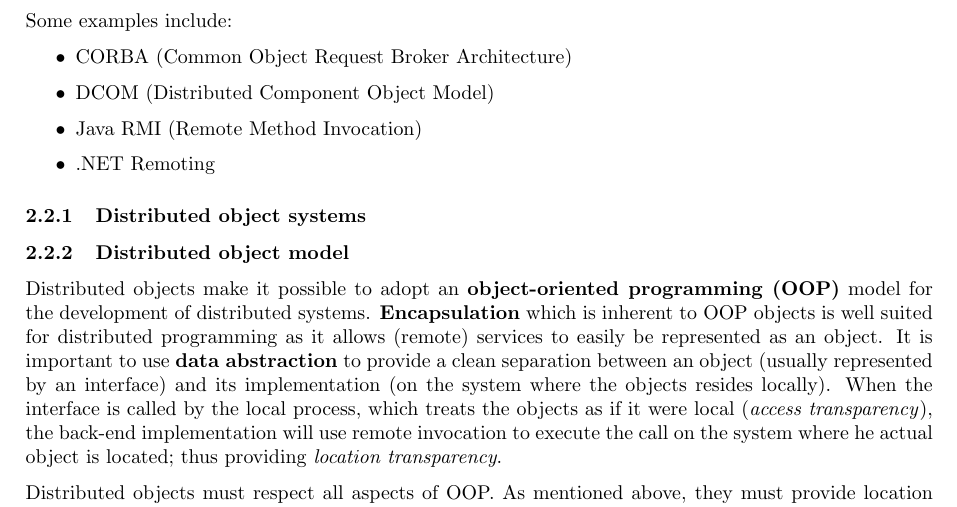
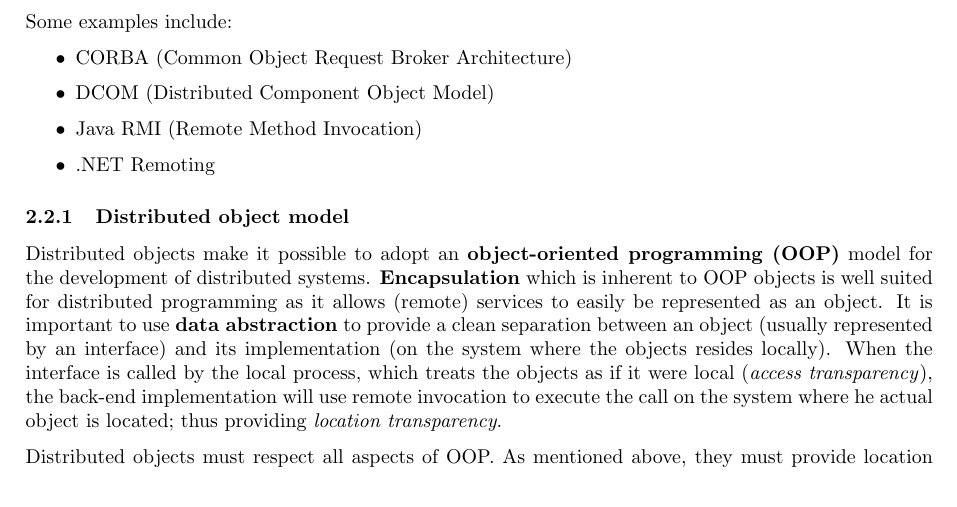
Before and after one commit to FHannes/distri-notes, a LaTeX document (notes.tex): part of page 13 of 17, cut so that both start at the same text. Compiled offline with pdfLaTeX.

Commit message:
Removed section

```diff
--- a/notes.tex
+++ b/notes.tex
@@ -381,8 +381,6 @@
 \item .NET Remoting
 \end{itemize}
 
-\subsubsection{Distributed object systems}
-
 \subsubsection{Distributed object model}
 
 Distributed objects make it possible to adopt an \textbf{object-oriented programming (OOP)} model for the development of distributed systems. \textbf{Encapsulation} which is inherent to OOP objects is well suited for distributed programming as it allows (remote) services to easily be represented as an object. It is important to use \textbf{data abstraction} to provide a clean separation between an object (usually represented by an interface) and its implementation (on the system where the objects resides locally). When the interface is called by the local process, which treats the objects as if it were local (\textit{access transparency}), the back-end implementation will use remote invocation to execute the call on the system where he actual object is located; thus providing \textit{location transparency}.
```
